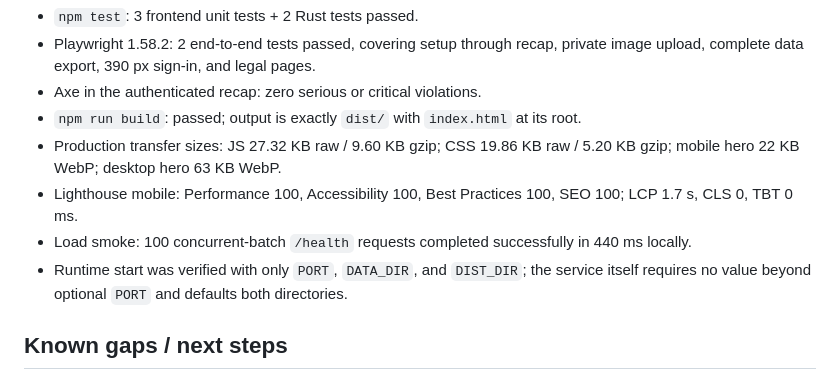
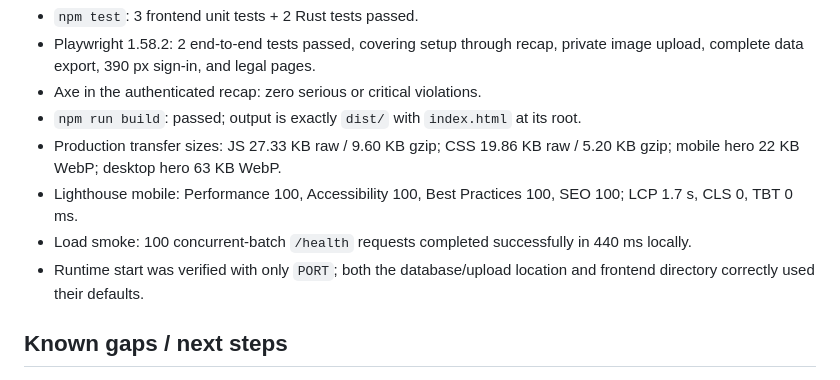
Before and after one commit to B-Divyesh/sf-math-circle-board, a Markdown page: .factory/handoff.md, the part around the change. Rendered like a GitHub page.

Commit message:
docs: record final verification

```diff
--- a/.factory/handoff.md
+++ b/.factory/handoff.md
@@ -32,10 +32,10 @@ Verification completed on 2026-08-28:
 - Playwright 1.58.2: 2 end-to-end tests passed, covering setup through recap, private image upload, complete data export, 390 px sign-in, and legal pages.
 - Axe in the authenticated recap: zero serious or critical violations.
 - `npm run build`: passed; output is exactly `dist/` with `index.html` at its root.
-- Production transfer sizes: JS 27.32 KB raw / 9.60 KB gzip; CSS 19.86 KB raw / 5.20 KB gzip; mobile hero 22 KB WebP; desktop hero 63 KB WebP.
+- Production transfer sizes: JS 27.33 KB raw / 9.60 KB gzip; CSS 19.86 KB raw / 5.20 KB gzip; mobile hero 22 KB WebP; desktop hero 63 KB WebP.
 - Lighthouse mobile: Performance 100, Accessibility 100, Best Practices 100, SEO 100; LCP 1.7 s, CLS 0, TBT 0 ms.
 - Load smoke: 100 concurrent-batch `/health` requests completed successfully in 440 ms locally.
-- Runtime start was verified with only `PORT`, `DATA_DIR`, and `DIST_DIR`; the service itself requires no value beyond optional `PORT` and defaults both directories.
+- Runtime start was verified with only `PORT`; both the database/upload location and frontend directory correctly used their defaults.
 
 ## Known gaps / next steps
 
```
